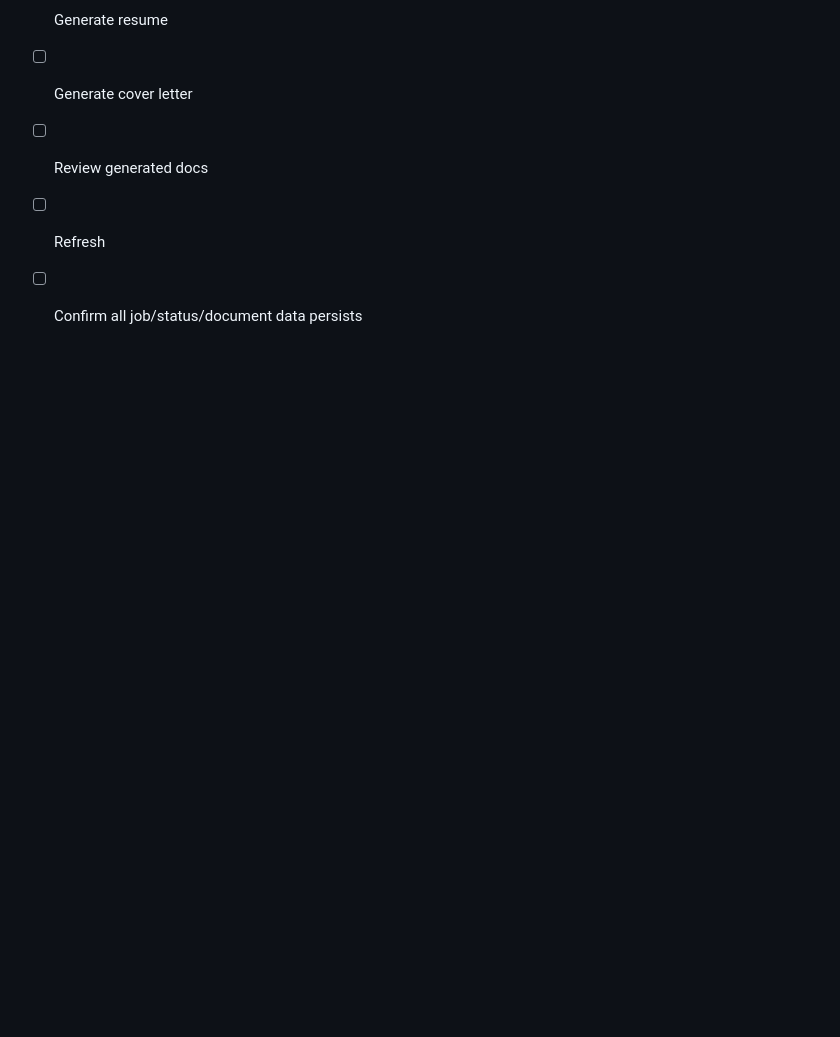
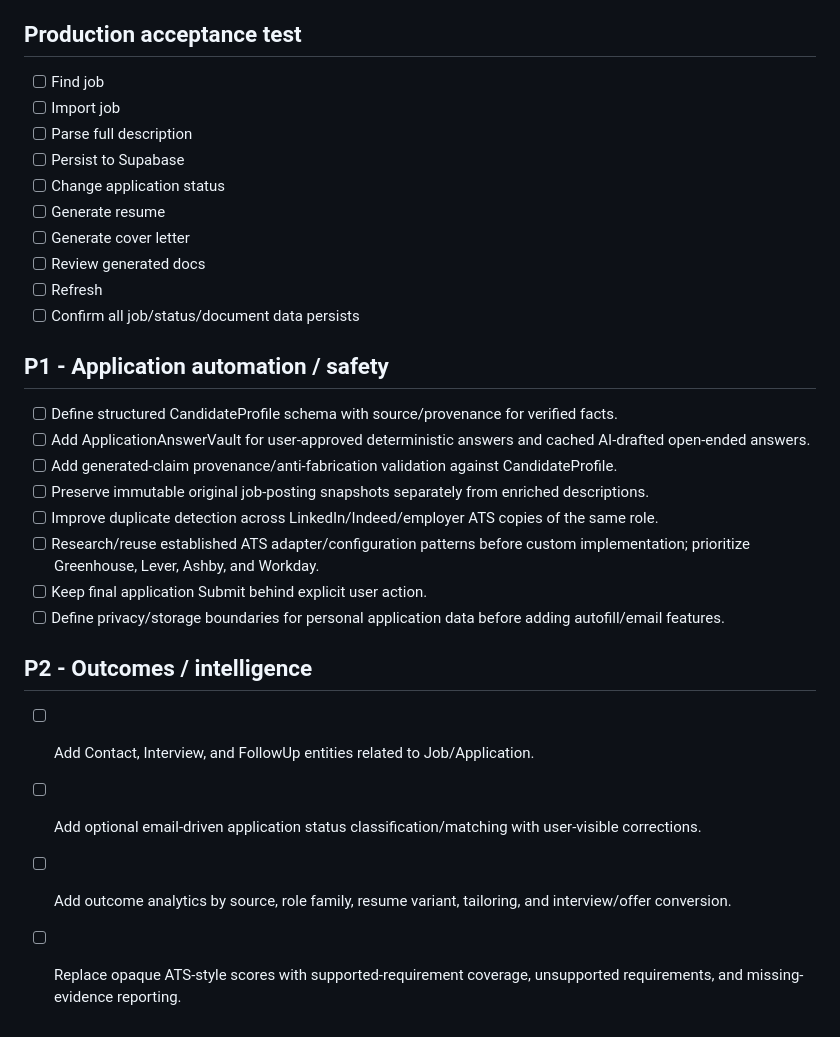
Before and after one commit to shipitmyguy-ux/raven, a Markdown page: TASKS.md, the part around the change. Rendered like a GitHub page; blank space fills up the shorter version.

Commit message:
docs: add application automation roadmap

```diff
--- a/TASKS.md
+++ b/TASKS.md
@@ -63,3 +63,19 @@ Legend: [ ] open, [x] complete, [~] in progress, [!] blocked / needs verificatio
 - [ ] Review generated docs
 - [ ] Refresh
 - [ ] Confirm all job/status/document data persists
+
+## P1 - Application automation / safety
+- [ ] Define structured CandidateProfile schema with source/provenance for verified facts.
+- [ ] Add ApplicationAnswerVault for user-approved deterministic answers and cached AI-drafted open-ended answers.
+- [ ] Add generated-claim provenance/anti-fabrication validation against CandidateProfile.
+- [ ] Preserve immutable original job-posting snapshots separately from enriched descriptions.
+- [ ] Improve duplicate detection across LinkedIn/Indeed/employer ATS copies of the same role.
+- [ ] Research/reuse established ATS adapter/configuration patterns before custom implementation; prioritize Greenhouse, Lever, Ashby, and Workday.
+- [ ] Keep final application Submit behind explicit user action.
+- [ ] Define privacy/storage boundaries for personal application data before adding autofill/email features.
+
+## P2 - Outcomes / intelligence
+- [ ] Add Contact, Interview, and FollowUp entities related to Job/Application.
+- [ ] Add optional email-driven application status classification/matching with user-visible corrections.
+- [ ] Add outcome analytics by source, role family, resume variant, tailoring, and interview/offer conversion.
+- [ ] Replace opaque ATS-style scores with supported-requirement coverage, unsupported requirements, and missing-evidence reporting.
```
